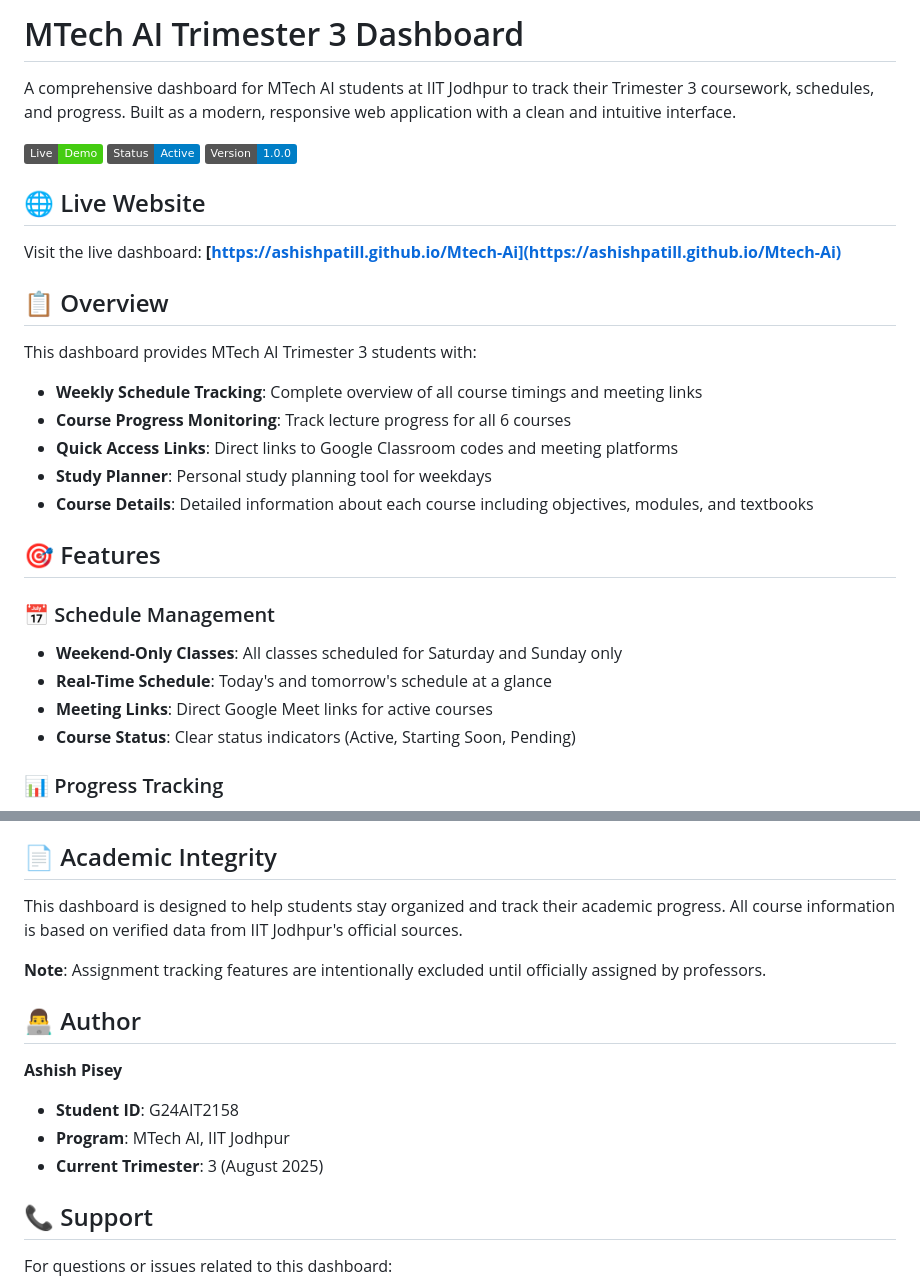
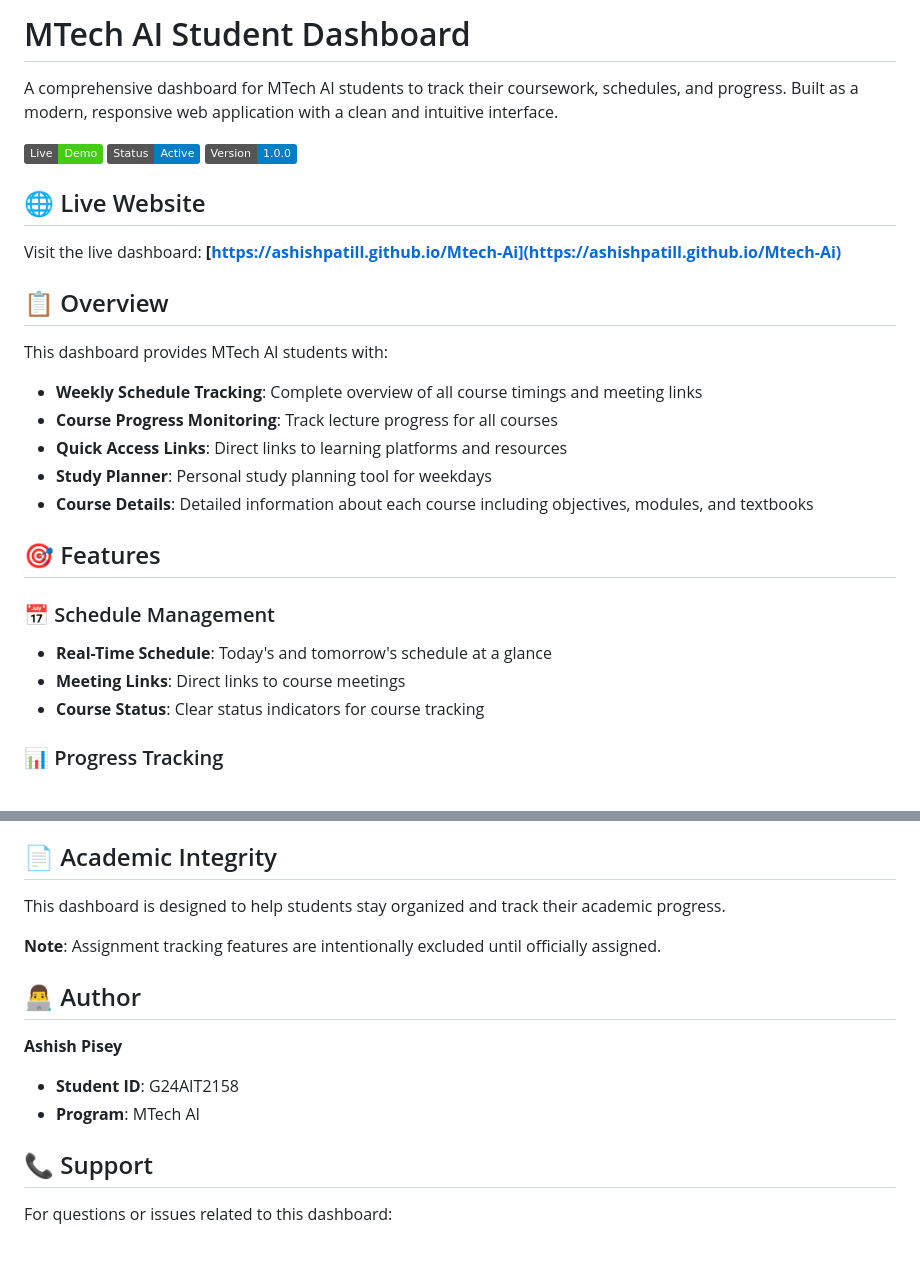
Before and after one commit to ashishpatill/MtechAi, a Markdown page: README.md, 2 parts joined by grey strips. Rendered like a GitHub page; badges without logos; blank space fills up the shorter version.

Commit message:
Remove specific course and professor names from README for privacy

```diff
--- a/README.md
+++ b/README.md
@@ -1,6 +1,6 @@
-# MTech AI Trimester 3 Dashboard
+# MTech AI Student Dashboard
 
-A comprehensive dashboard for MTech AI students at IIT Jodhpur to track their Trimester 3 coursework, schedules, and progress. Built as a modern, responsive web application with a clean and intuitive interface.
+A comprehensive dashboard for MTech AI students to track their coursework, schedules, and progress. Built as a modern, responsive web application with a clean and intuitive interface.
 
 ![Live Demo](https://img.shields.io/badge/Live-Demo-brightgreen)
 ![Static Badge](https://img.shields.io/badge/Status-Active-blue)
@@ -12,20 +12,19 @@ Visit the live dashboard: **[https://ashishpatill.github.io/Mtech-Ai](https://as
 
 ## 📋 Overview
 
-This dashboard provides MTech AI Trimester 3 students with:
+This dashboard provides MTech AI students with:
 - **Weekly Schedule Tracking**: Complete overview of all course timings and meeting links
-- **Course Progress Monitoring**: Track lecture progress for all 6 courses
-- **Quick Access Links**: Direct links to Google Classroom codes and meeting platforms
+- **Course Progress Monitoring**: Track lecture progress for all courses
+- **Quick Access Links**: Direct links to learning platforms and resources
 - **Study Planner**: Personal study planning tool for weekdays
 - **Course Details**: Detailed information about each course including objectives, modules, and textbooks
 
 ## 🎯 Features
 
 ### 📅 Schedule Management
-- **Weekend-Only Classes**: All classes scheduled for Saturday and Sunday only
 - **Real-Time Schedule**: Today's and tomorrow's schedule at a glance
-- **Meeting Links**: Direct Google Meet links for active courses
-- **Course Status**: Clear status indicators (Active, Starting Soon, Pending)
+- **Meeting Links**: Direct links to course meetings
+- **Course Status**: Clear status indicators for course tracking
 
 ### 📊 Progress Tracking
 - **Lecture Progress**: Track completed lectures across all modules
@@ -182,16 +181,15 @@ This is a personal academic dashboard project. While contributions are welcome f
 
 ## 📄 Academic Integrity
 
-This dashboard is designed to help students stay organized and track their academic progress. All course information is based on verified data from IIT Jodhpur's official sources.
+This dashboard is designed to help students stay organized and track their academic progress.
 
-**Note**: Assignment tracking features are intentionally excluded until officially assigned by professors.
+**Note**: Assignment tracking features are intentionally excluded until officially assigned.
 
 ## 👨‍💻 Author
 
 **Ashish Pisey**
 - **Student ID**: G24AIT2158
-- **Program**: MTech AI, IIT Jodhpur
-- **Current Trimester**: 3 (August 2025)
+- **Program**: MTech AI
 
 ## 📞 Support
 
```
